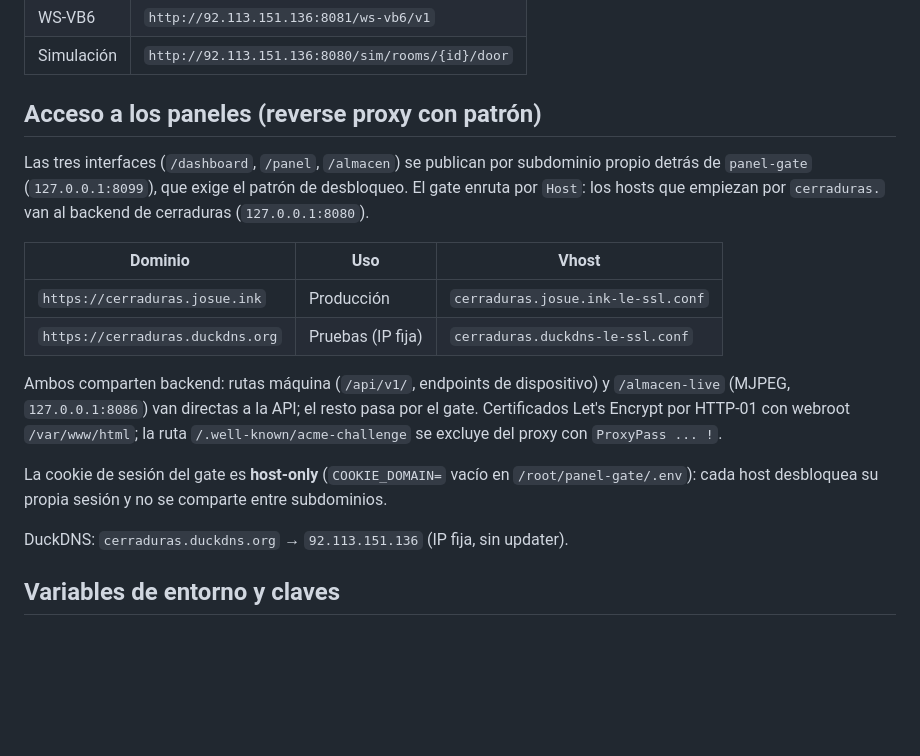
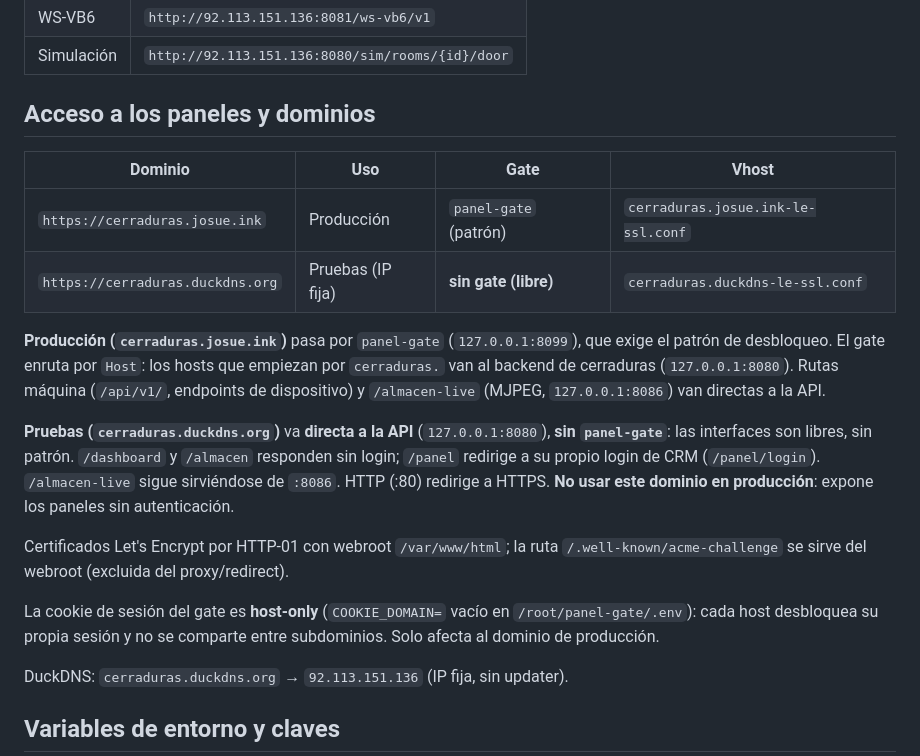
Before and after one commit to josuegarciajuan/cerraduras, a Markdown page: docs/ops.md, the part around the change. Drawn GitHub-style; blank space fills up the shorter version.

Commit message:
docs: dominio duckdns de pruebas sin panel-gate

```diff
--- a/docs/ops.md
+++ b/docs/ops.md
@@ -50,27 +50,32 @@ terminan en `STOP_WAIT_SECS` (por defecto 6 s). Los patrones están acotados a
 | WS-VB6 | `http://92.113.151.136:8081/ws-vb6/v1` |
 | Simulación | `http://92.113.151.136:8080/sim/rooms/{id}/door` |
 
-## Acceso a los paneles (reverse proxy con patrón)
+## Acceso a los paneles y dominios
 
-Las tres interfaces (`/dashboard`, `/panel`, `/almacen`) se publican por
-subdominio propio detrás de `panel-gate` (`127.0.0.1:8099`), que exige el patrón
-de desbloqueo. El gate enruta por `Host`: los hosts que empiezan por
-`cerraduras.` van al backend de cerraduras (`127.0.0.1:8080`).
+| Dominio | Uso | Gate | Vhost |
+|---|---|---|---|
+| `https://cerraduras.josue.ink` | Producción | `panel-gate` (patrón) | `cerraduras.josue.ink-le-ssl.conf` |
+| `https://cerraduras.duckdns.org` | Pruebas (IP fija) | **sin gate (libre)** | `cerraduras.duckdns-le-ssl.conf` |
 
-| Dominio | Uso | Vhost |
-|---|---|---|
-| `https://cerraduras.josue.ink` | Producción | `cerraduras.josue.ink-le-ssl.conf` |
-| `https://cerraduras.duckdns.org` | Pruebas (IP fija) | `cerraduras.duckdns-le-ssl.conf` |
+**Producción (`cerraduras.josue.ink`)** pasa por `panel-gate`
+(`127.0.0.1:8099`), que exige el patrón de desbloqueo. El gate enruta por `Host`:
+los hosts que empiezan por `cerraduras.` van al backend de cerraduras
+(`127.0.0.1:8080`). Rutas máquina (`/api/v1/`, endpoints de dispositivo) y
+`/almacen-live` (MJPEG, `127.0.0.1:8086`) van directas a la API.
 
-Ambos comparten backend: rutas máquina (`/api/v1/`, endpoints de dispositivo) y
-`/almacen-live` (MJPEG, `127.0.0.1:8086`) van directas a la API; el resto pasa
-por el gate. Certificados Let's Encrypt por HTTP-01 con webroot
-`/var/www/html`; la ruta `/.well-known/acme-challenge` se excluye del proxy con
-`ProxyPass ... !`.
+**Pruebas (`cerraduras.duckdns.org`)** va **directa a la API**
+(`127.0.0.1:8080`), **sin `panel-gate`**: las interfaces son libres, sin patrón.
+`/dashboard` y `/almacen` responden sin login; `/panel` redirige a su propio
+login de CRM (`/panel/login`). `/almacen-live` sigue sirviéndose de `:8086`. HTTP
+(:80) redirige a HTTPS. **No usar este dominio en producción**: expone los
+paneles sin autenticación.
+
+Certificados Let's Encrypt por HTTP-01 con webroot `/var/www/html`; la ruta
+`/.well-known/acme-challenge` se sirve del webroot (excluida del proxy/redirect).
 
 La cookie de sesión del gate es **host-only** (`COOKIE_DOMAIN=` vacío en
 `/root/panel-gate/.env`): cada host desbloquea su propia sesión y no se comparte
-entre subdominios.
+entre subdominios. Solo afecta al dominio de producción.
 
 DuckDNS: `cerraduras.duckdns.org` → `92.113.151.136` (IP fija, sin updater).
 
```
